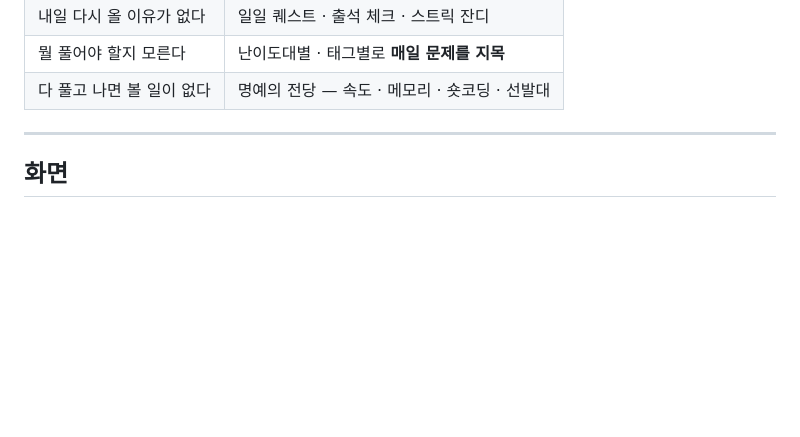
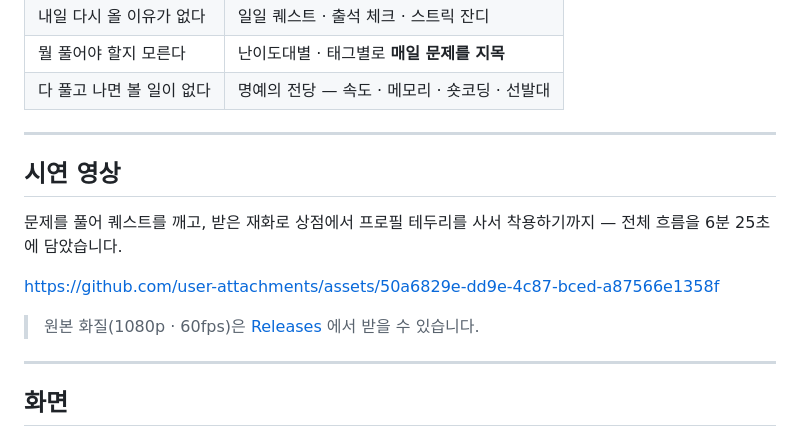
Before and after one commit to kiwijuse/Algowiki, a Markdown page: README.md, the part around the change. Rendered like a GitHub page; blank space fills up the shorter version.

Commit message:
AlgoWiki — 게임처럼 배우는 알고리즘

```diff
--- a/README.md
+++ b/README.md
@@ -70,6 +70,17 @@ AlgoWiki는 그 사이에 **게임의 보상 루프**를 넣었습니다.
 | 내일 다시 올 이유가 없다 | 일일 퀘스트 · 출석 체크 · 스트릭 잔디 |
 | 뭘 풀어야 할지 모른다 | 난이도대별 · 태그별로 **매일 문제를 지목** |
 | 다 풀고 나면 볼 일이 없다 | 명예의 전당 — 속도 · 메모리 · 숏코딩 · 선발대 |
+
+---
+
+## 시연 영상
+
+문제를 풀어 퀘스트를 깨고, 받은 재화로 상점에서 프로필 테두리를 사서 착용하기까지 —
+전체 흐름을 6분 25초에 담았습니다.
+
+https://github.com/user-attachments/assets/50a6829e-dd9e-4c87-bced-a87566e1358f
+
+> 원본 화질(1080p · 60fps)은 [Releases](../../releases/tag/v1.0) 에서 받을 수 있습니다.
 
 ---
 
```
